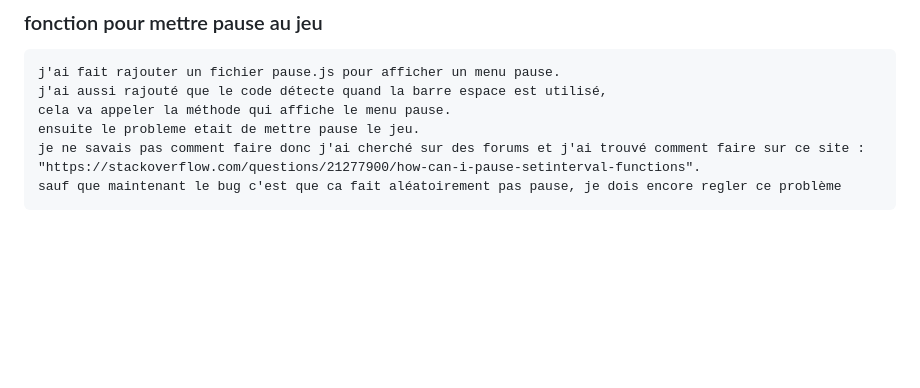
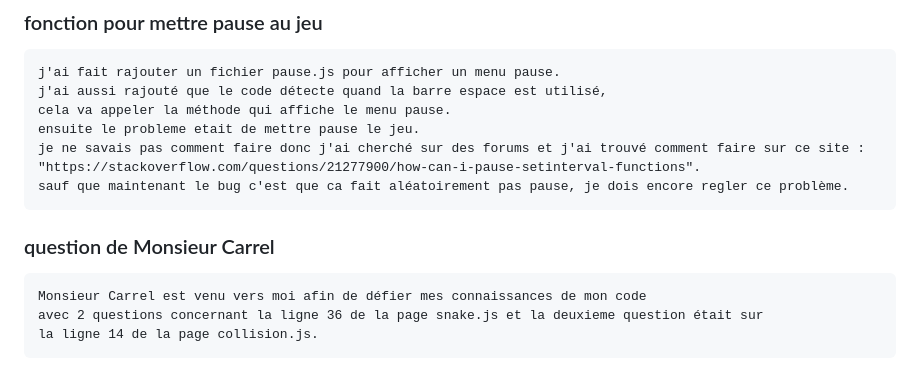
Before and after one commit to antoineFabr/P_Bulle_Snake, a Markdown page: p-bulle-snake-step1-start/doc/notes.md, the part around the change. Rendered like a GitHub page; blank space fills up the shorter version.

Commit message:
question (question de monsieur Carrel) : voir notes
[15][DONE]

```diff
--- a/p-bulle-snake-step1-start/doc/notes.md
+++ b/p-bulle-snake-step1-start/doc/notes.md
@@ -105,4 +105,9 @@ Description des commits (Journal de travail) : [temps] [WIP ou bien DONE]
     cela va appeler la méthode qui affiche le menu pause.
     ensuite le probleme etait de mettre pause le jeu.
     je ne savais pas comment faire donc j'ai cherché sur des forums et j'ai trouvé comment faire sur ce site : "https://stackoverflow.com/questions/21277900/how-can-i-pause-setinterval-functions".
-    sauf que maintenant le bug c'est que ca fait aléatoirement pas pause, je dois encore regler ce problème
+    sauf que maintenant le bug c'est que ca fait aléatoirement pas pause, je dois encore regler ce problème.
+
+### question de Monsieur Carrel
+    Monsieur Carrel est venu vers moi afin de défier mes connaissances de mon code
+    avec 2 questions concernant la ligne 36 de la page snake.js et la deuxieme question était sur
+    la ligne 14 de la page collision.js.
```
